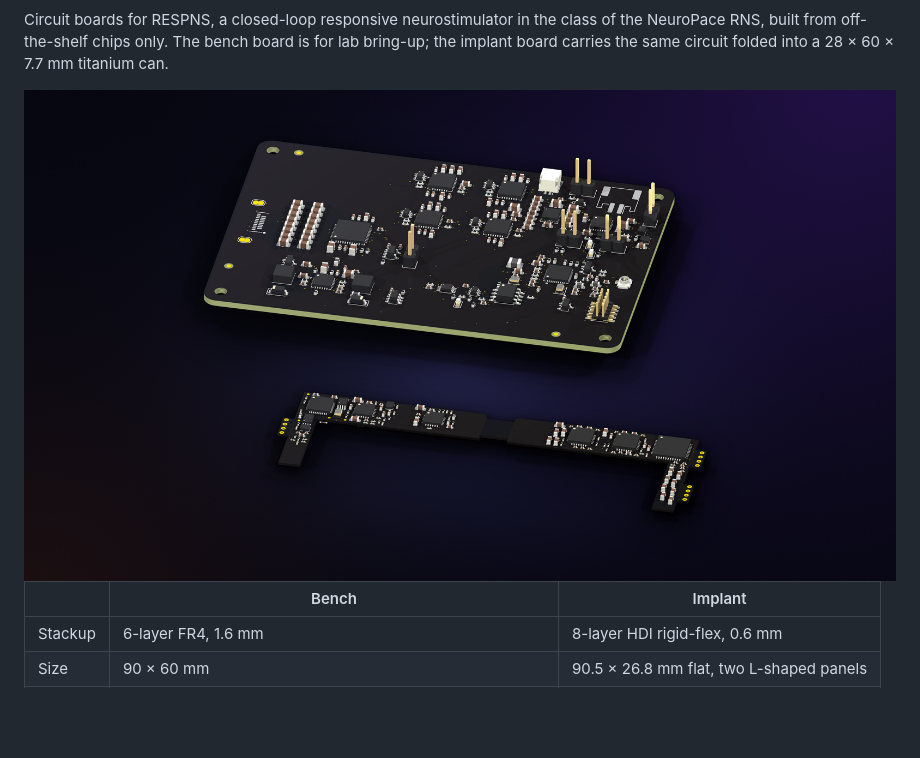
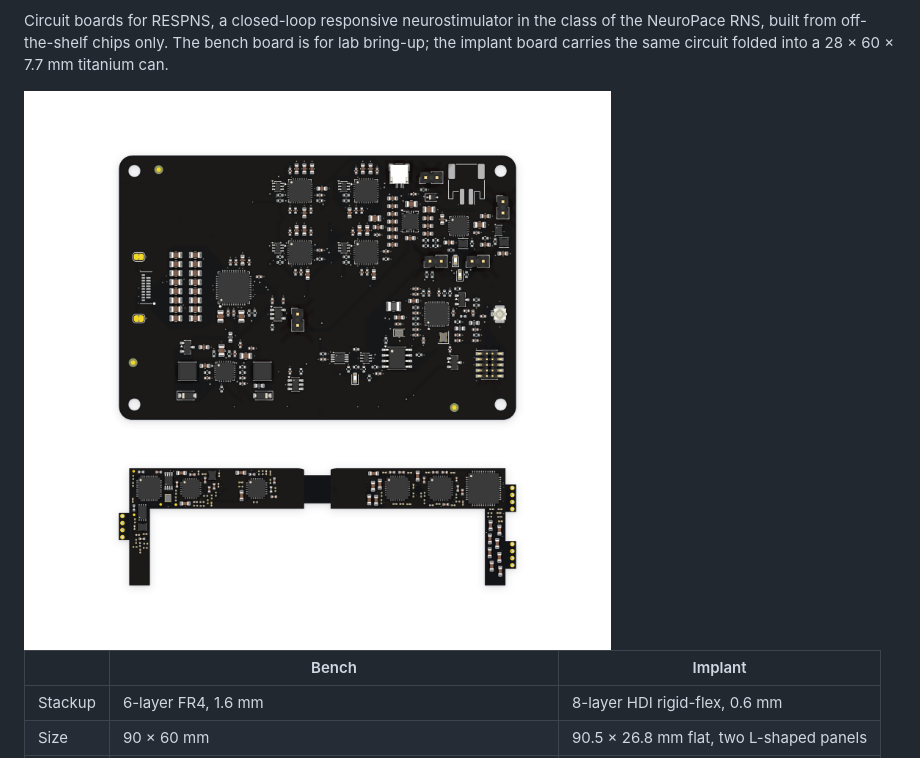
Before and after one commit to VerifyHalo/RESPNS, a Markdown page: README.md, the part around the change. GitHub-like rendering; pictures changed too: img/respns_boards.jpg; blank space fills up the shorter version.

Commit message:
Update board image

```diff
--- a/README.md
+++ b/README.md
@@ -16,7 +16,7 @@ Note that responsive neurostimulation (RNS) systems must be fully implanted beca
 
 Circuit boards for RESPNS, a closed-loop responsive neurostimulator in the class of the NeuroPace RNS, built from off-the-shelf chips only. The bench board is for lab bring-up; the implant board carries the same circuit folded into a 28 × 60 × 7.7 mm titanium can.
 
-<img width="3840" height="2160" alt="RESPNS bench and implant boards" src="img/respns_boards.jpg" />
+<img width="3400" height="3241" alt="RESPNS bench and implant boards" src="img/respns_boards.jpg" />
 
 | | Bench | Implant |
 |---|---|---|
```
